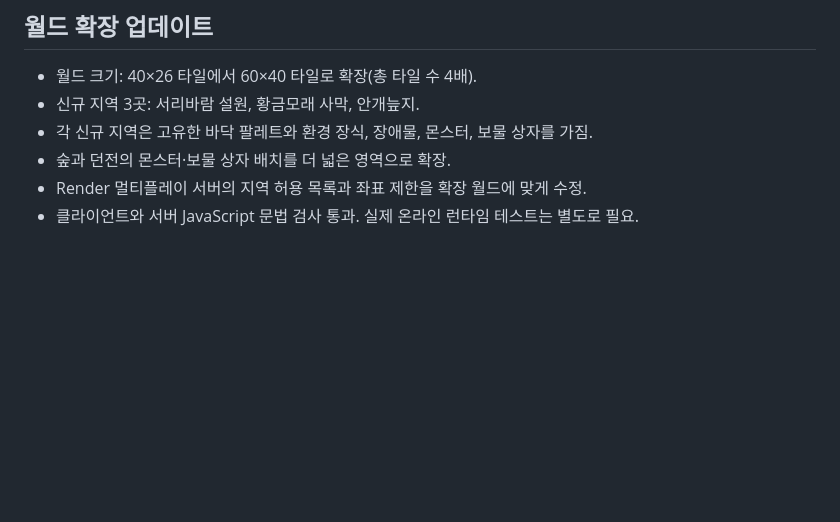
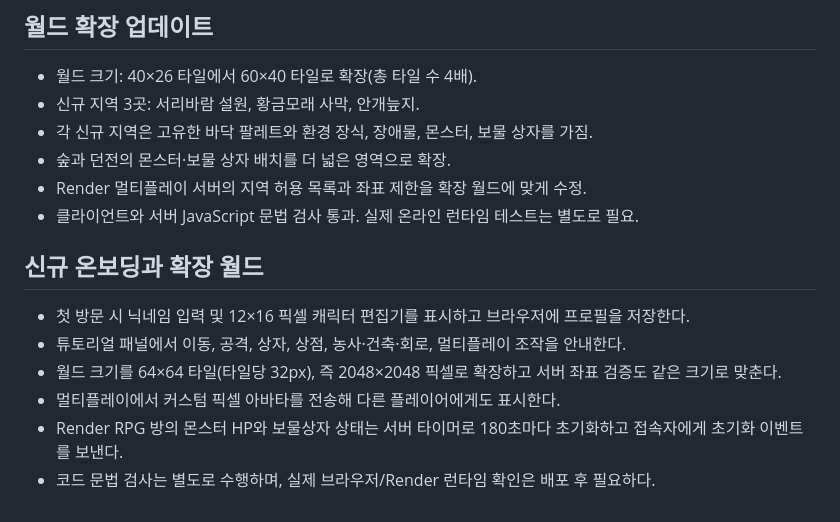
Before and after one commit to 346s-2430221-lang/no-real-no-here, a Markdown page: pixel-rpg/README.md, the part around the change. Drawn GitHub-style; blank space fills up the shorter version.

Commit message:
Document onboarding, pixel avatars, 2048 world, and timed resets

```diff
--- a/pixel-rpg/README.md
+++ b/pixel-rpg/README.md
@@ -76,3 +76,12 @@ https://346s-2430221-lang.github.io/no-real-no-here/pixel-rpg/
 - 숲과 던전의 몬스터·보물 상자 배치를 더 넓은 영역으로 확장.
 - Render 멀티플레이 서버의 지역 허용 목록과 좌표 제한을 확장 월드에 맞게 수정.
 - 클라이언트와 서버 JavaScript 문법 검사 통과. 실제 온라인 런타임 테스트는 별도로 필요.
+
+
+## 신규 온보딩과 확장 월드
+- 첫 방문 시 닉네임 입력 및 12×16 픽셀 캐릭터 편집기를 표시하고 브라우저에 프로필을 저장한다.
+- 튜토리얼 패널에서 이동, 공격, 상자, 상점, 농사·건축·회로, 멀티플레이 조작을 안내한다.
+- 월드 크기를 64×64 타일(타일당 32px), 즉 2048×2048 픽셀로 확장하고 서버 좌표 검증도 같은 크기로 맞춘다.
+- 멀티플레이에서 커스텀 픽셀 아바타를 전송해 다른 플레이어에게도 표시한다.
+- Render RPG 방의 몬스터 HP와 보물상자 상태는 서버 타이머로 180초마다 초기화하고 접속자에게 초기화 이벤트를 보낸다.
+- 코드 문법 검사는 별도로 수행하며, 실제 브라우저/Render 런타임 확인은 배포 후 필요하다.
```
